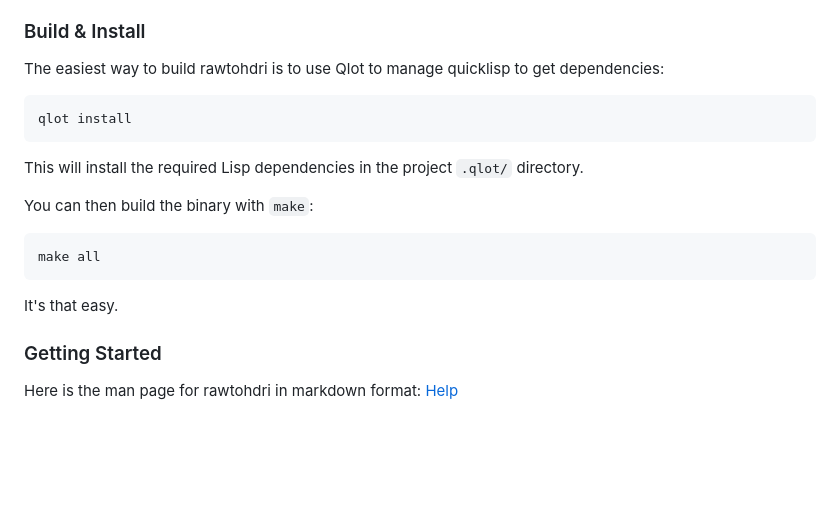
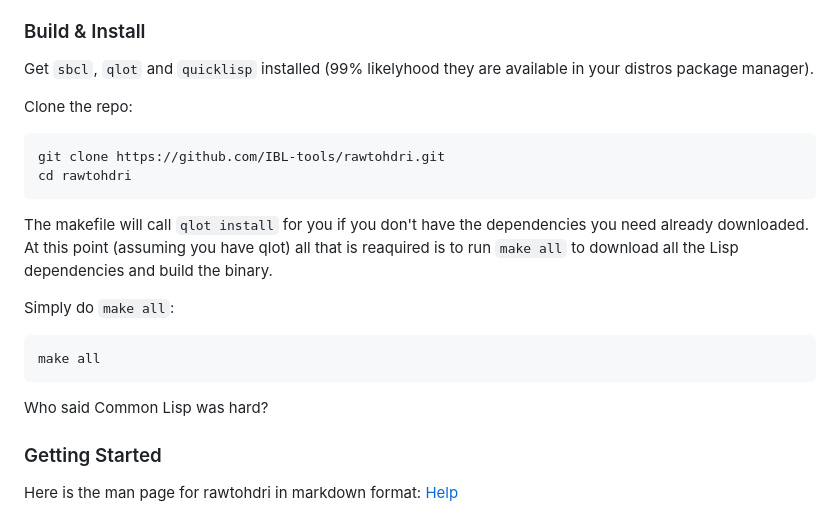
Before and after one commit to IBL-tools/rawtohdri, a Markdown page: README.md, the part around the change. Drawn GitHub-style; blank space fills up the shorter version.

Commit message:
docs: update build instructions to simplify the installation process via make all

````diff
--- a/README.md
+++ b/README.md
@@ -39,21 +39,24 @@ rawtohdri depends on the following external libraries:
 
 ### Build & Install
 
-The easiest way to build rawtohdri is to use Qlot to manage quicklisp to get dependencies:
+Get `sbcl`, `qlot` and `quicklisp` installed (99% likelyhood they are available in your distros package manager).
+
+Clone the repo:
 
 ```bash
-qlot install
+git clone https://github.com/IBL-tools/rawtohdri.git
+cd rawtohdri
 ```
 
-This will install the required Lisp dependencies in the project `.qlot/` directory.
+The makefile will call `qlot install` for you if you don't have the dependencies you need already downloaded. At this point (assuming you have qlot) all that is reaquired is to run `make all` to download all the Lisp dependencies and build the binary.
 
-You can then build the binary with `make`:
+Simply do `make all`:
 
 ```bash
 make all
 ```
 
-It's that easy.
+Who said Common Lisp was hard?
 
 ### Getting Started
 
````
